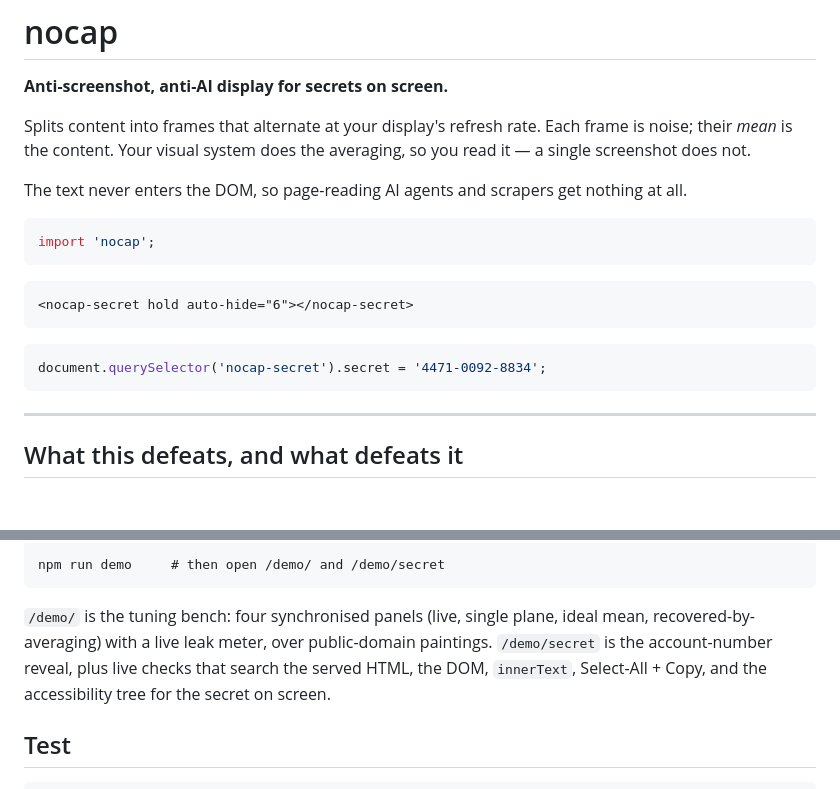
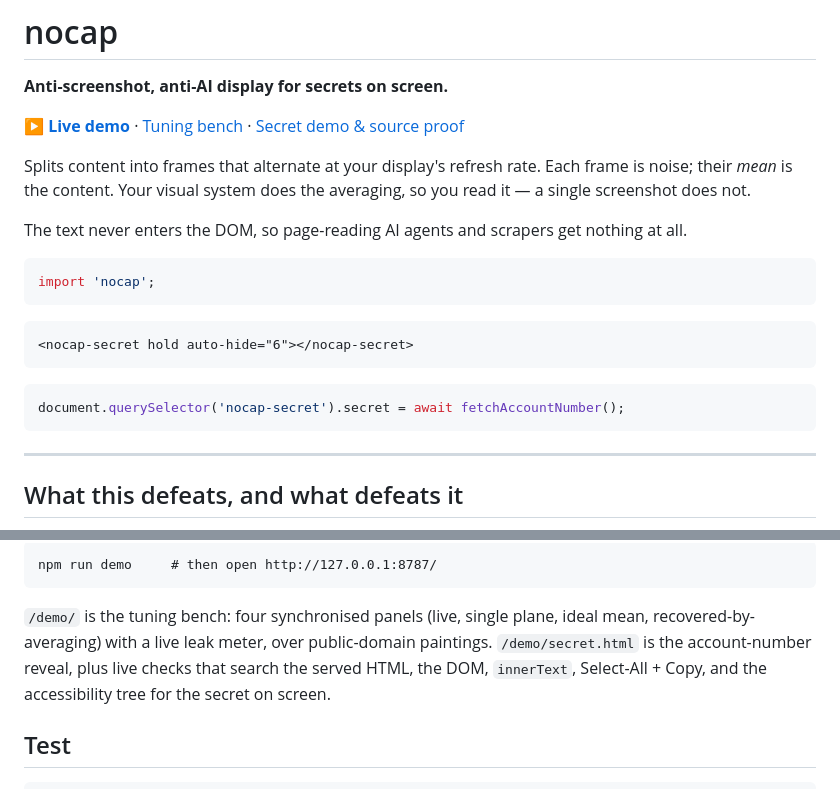
Before and after one commit to acieshk/nocap, a Markdown page: README.md, 2 parts joined by grey strips. Drawn GitHub-style; blank space fills up the shorter version.

Commit message:
Link the live demo from the README
Pages is live at https://acieshk.github.io/nocap/ and set as the repo homepage.

Also stops the README's usage snippet from showing an inline secret literal,
since the surrounding docs tell readers not to do that.

Co-Authored-By: Claude Opus 5 (1M context) <noreply@anthropic.com>

````diff
--- a/README.md
+++ b/README.md
@@ -1,6 +1,8 @@
 # nocap
 
 **Anti-screenshot, anti-AI display for secrets on screen.**
+
+**[▶ Live demo](https://acieshk.github.io/nocap/)** · [Tuning bench](https://acieshk.github.io/nocap/demo/) · [Secret demo & source proof](https://acieshk.github.io/nocap/demo/secret.html)
 
 Splits content into frames that alternate at your display's refresh rate. Each
 frame is noise; their *mean* is the content. Your visual system does the
@@ -16,7 +18,7 @@ import 'nocap';
 <nocap-secret hold auto-hide="6"></nocap-secret>
 ```
 ```js
-document.querySelector('nocap-secret').secret = '4471-0092-8834';
+document.querySelector('nocap-secret').secret = await fetchAccountNumber();
 ```
 
 ---
@@ -140,10 +146,10 @@ becomes readable in a *single* frame — a silent, total failure.
 ```
-npm run demo     # then open /demo/ and /demo/secret
+npm run demo     # then open http://127.0.0.1:8787/
 ```
 
 `/demo/` is the tuning bench: four synchronised panels (live, single plane, ideal
 mean, recovered-by-averaging) with a live leak meter, over public-domain paintings.
-`/demo/secret` is the account-number reveal, plus live checks that search the
+`/demo/secret.html` is the account-number reveal, plus live checks that search the
 served HTML, the DOM, `innerText`, Select-All + Copy, and the accessibility tree
 for the secret on screen.
 
````
Also changed, not shown: other parts of README.md (+4 -0 lines).
